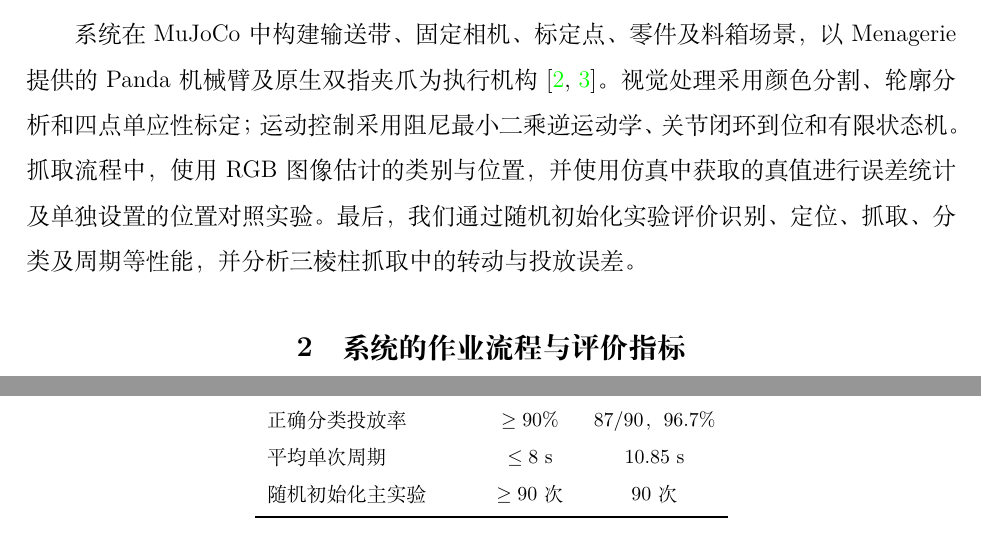
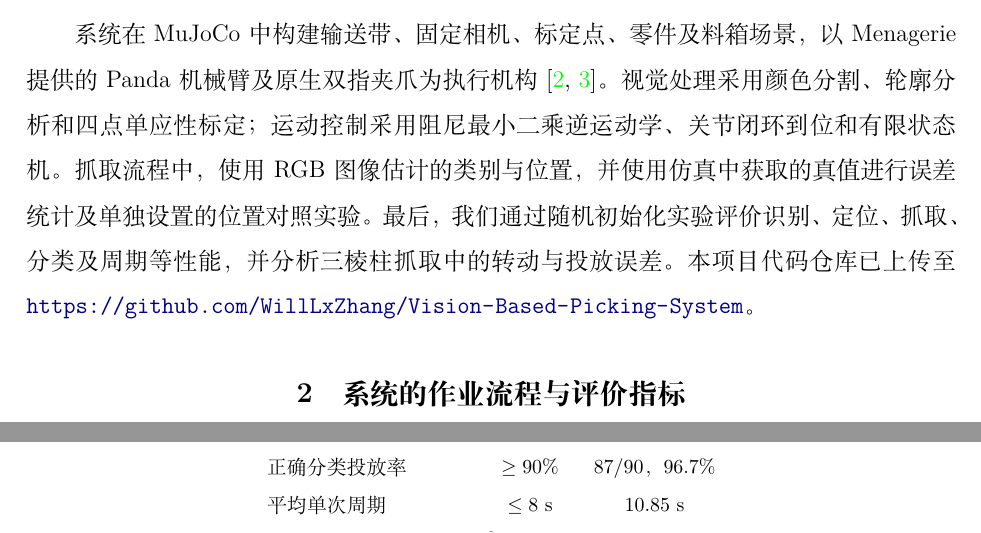
Before and after one commit to WillLxZhang/Vision-Based-Picking-System, a LaTeX document (report/report.tex): two parts of page 3 of 11, joined at a grey line, cut so that both start at the same text. Compiled offline with XeLaTeX; a missing font is replaced by an installed copy or a similar font.

Commit message:
Add repository link to report

```diff
--- a/report/report.tex
+++ b/report/report.tex
@@ -29,7 +29,7 @@
 \section{概述}
 针对输送线中不同零件的自动分拣需求，我们设计了一套基于固定 RGB 相机与双指夹爪的间歇式识别抓取系统。该系统中，红色立方体、绿色圆柱体和蓝色三棱柱依次进入识别区域；输送带停止后，系统利用 OpenCV 提取零件轮廓并估计其平面中心，再由 Franka Panda 机械臂完成抓取和分类投放。我们采取间歇运行，这使图像采集与机械臂作业发生在相对静止的工况下，便于分析定位误差与抓取结果之间的关系。
 
-系统在 MuJoCo 中构建输送带、固定相机、标定点、零件及料箱场景，以 Menagerie 提供的 Panda 机械臂及原生双指夹爪为执行机构\cite{menagerie,panda}。视觉处理采用颜色分割、轮廓分析和四点单应性标定；运动控制采用阻尼最小二乘逆运动学、关节闭环到位和有限状态机。抓取流程中，使用 RGB 图像估计的类别与位置，并使用仿真中获取的真值进行误差统计及单独设置的位置对照实验。最后，我们通过随机初始化实验评价识别、定位、抓取、分类及周期等性能，并分析三棱柱抓取中的转动与投放误差。
+系统在 MuJoCo 中构建输送带、固定相机、标定点、零件及料箱场景，以 Menagerie 提供的 Panda 机械臂及原生双指夹爪为执行机构\cite{menagerie,panda}。视觉处理采用颜色分割、轮廓分析和四点单应性标定；运动控制采用阻尼最小二乘逆运动学、关节闭环到位和有限状态机。抓取流程中，使用 RGB 图像估计的类别与位置，并使用仿真中获取的真值进行误差统计及单独设置的位置对照实验。最后，我们通过随机初始化实验评价识别、定位、抓取、分类及周期等性能，并分析三棱柱抓取中的转动与投放误差。本项目代码仓库已上传至 \url{https://github.com/WillLxZhang/Vision-Based-Picking-System}。
 
 \section{系统的作业流程与评价指标}
 一轮作业从上料开始，依次完成动作如下：输送、停带、识别、预抓取、下降、双指闭合、抬升、转运、下降投放、张爪、撤离和核验，而系统则会在每轮记录如下内容：真实类别与识别类别、平面定位误差、抬升结果、投放位置、失败类型及周期。当零件中心在抬升后达到 $0.24$ m 高度时，系统判定该轮抓取成功；当类别判断正确，且零件最终中心位于对应料箱中心 $\pm0.065$ m 的平面范围内、高度低于 $0.13$ m 时，判定为正确分类投放。对于各项成功率的计算，我们采用该组实验的全部回合数作为分母。
```
Also changed, not shown: report/report.pdf, report/report.tex (2 more changed lines).
